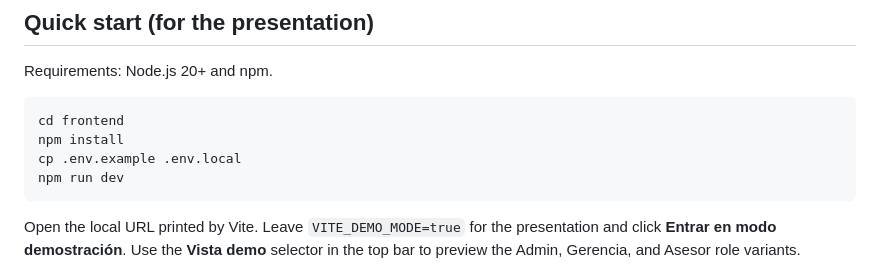
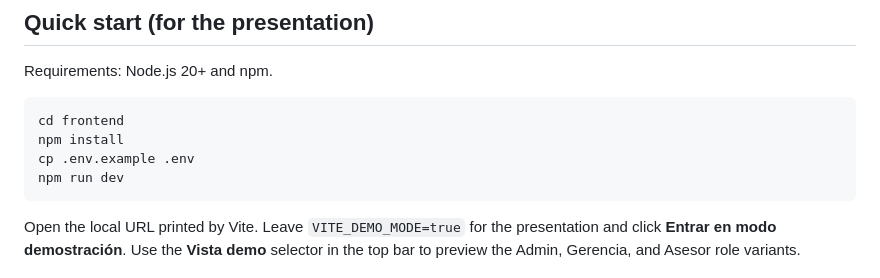
Before and after one commit to luisalejandrordc/EndoTrack, a Markdown page: frontend/README.md, the part around the change. Drawn GitHub-style.

````diff
--- a/frontend/README.md
+++ b/frontend/README.md
@@ -26,7 +26,7 @@ Requirements: Node.js 20+ and npm.
 ```bash
 cd frontend
 npm install
-cp .env.example .env.local
+cp .env.example .env
 npm run dev
 ```
 
````
Also changed, not shown: docs/phase-1/1e-customers-decisions.md (added, +23 -0 lines).
